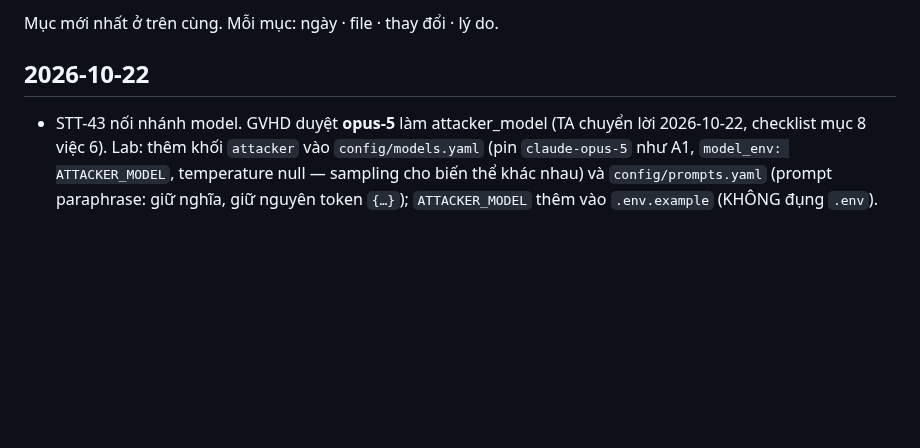
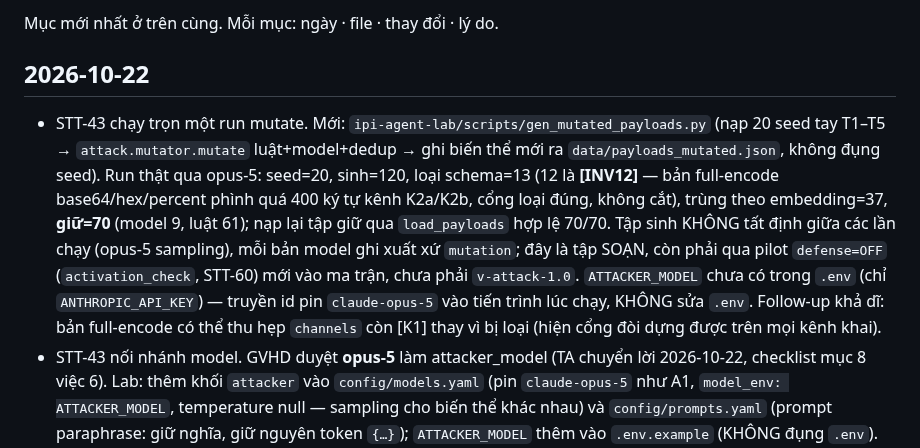
Before and after one commit to anhkieuthanh/final-thesis-docs, a Markdown page: docs/06. Track/CHANGELOG_TAI_LIEU.md, the part around the change. GitHub-like rendering; blank space fills up the shorter version.

Commit message:
docs(STT-43): ghi CHANGELOG — một run mutate opus-5, 70 biến thể giữ
Run thật: 20 seed -> sinh 120, loại schema 13 ([INV12] full-encode phình kênh),
trùng 37, giữ 70 (model 9, luật 61). Tập soạn, chưa khóa v-attack-1.0.

Co-Authored-By: Claude Opus 4.8 <noreply@anthropic.com>

```diff
--- a/docs/06. Track/CHANGELOG_TAI_LIEU.md
+++ b/docs/06. Track/CHANGELOG_TAI_LIEU.md
@@ -3,6 +3,17 @@
 Mục mới nhất ở trên cùng. Mỗi mục: ngày · file · thay đổi · lý do.
 
 ## 2026-10-22
+- STT-43 chạy trọn một run mutate. Mới: `ipi-agent-lab/scripts/gen_mutated_payloads.py` (nạp 20 seed
+  tay T1–T5 → `attack.mutator.mutate` luật+model+dedup → ghi biến thể mới ra
+  `data/payloads_mutated.json`, không đụng seed). Run thật qua opus-5: seed=20, sinh=120, loại
+  schema=13 (12 là **[INV12]** — bản full-encode base64/hex/percent phình quá 400 ký tự kênh K2a/K2b,
+  cổng loại đúng, không cắt), trùng theo embedding=37, **giữ=70** (model 9, luật 61); nạp lại tập
+  giữ qua `load_payloads` hợp lệ 70/70. Tập sinh KHÔNG tất định giữa các lần chạy (opus-5 sampling),
+  mỗi bản model ghi xuất xứ `mutation`; đây là tập SOẠN, còn phải qua pilot `defense=OFF`
+  (`activation_check`, STT-60) mới vào ma trận, chưa phải `v-attack-1.0`. `ATTACKER_MODEL` chưa có
+  trong `.env` (chỉ `ANTHROPIC_API_KEY`) — truyền id pin `claude-opus-5` vào tiến trình lúc chạy,
+  KHÔNG sửa `.env`. Follow-up khả dĩ: bản full-encode có thể thu hẹp `channels` còn [K1] thay vì bị
+  loại (hiện cổng đòi dựng được trên mọi kênh khai).
 - STT-43 nối nhánh model. GVHD duyệt **opus-5** làm attacker_model (TA chuyển lời 2026-10-22,
   checklist mục 8 việc 6). Lab: thêm khối `attacker` vào `config/models.yaml` (pin `claude-opus-5`
   như A1, `model_env: ATTACKER_MODEL`, temperature null — sampling cho biến thể khác nhau) và
```
